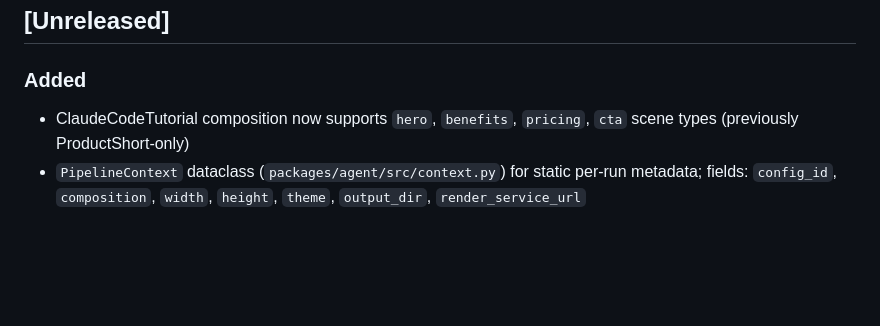
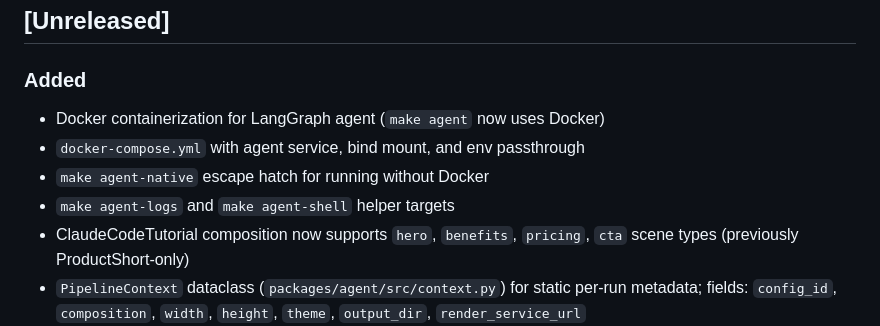
Before and after one commit to Vasallo94/Clapper, a Markdown page: CHANGELOG.md, the part around the change. GitHub-like rendering; blank space fills up the shorter version.

Commit message:
docs(changelog): add agent containerization entries
Co-Authored-By: Claude Opus 4.6 <noreply@anthropic.com>

```diff
--- a/CHANGELOG.md
+++ b/CHANGELOG.md
@@ -7,6 +7,10 @@ Format based on [Keep a Changelog](https://keepachangelog.com/).
 
 ### Added
 
+- Docker containerization for LangGraph agent (`make agent` now uses Docker)
+- `docker-compose.yml` with agent service, bind mount, and env passthrough
+- `make agent-native` escape hatch for running without Docker
+- `make agent-logs` and `make agent-shell` helper targets
 - ClaudeCodeTutorial composition now supports `hero`, `benefits`, `pricing`, `cta` scene types (previously ProductShort-only)
 - `PipelineContext` dataclass (`packages/agent/src/context.py`) for static per-run metadata; fields: `config_id`, `composition`, `width`, `height`, `theme`, `output_dir`, `render_service_url`
 - Filesystem virtual state management: all agent prompts now include `## State management` sections specifying `/pipeline/*.json` read/write paths via built-in `read_file`/`write_file`
```
